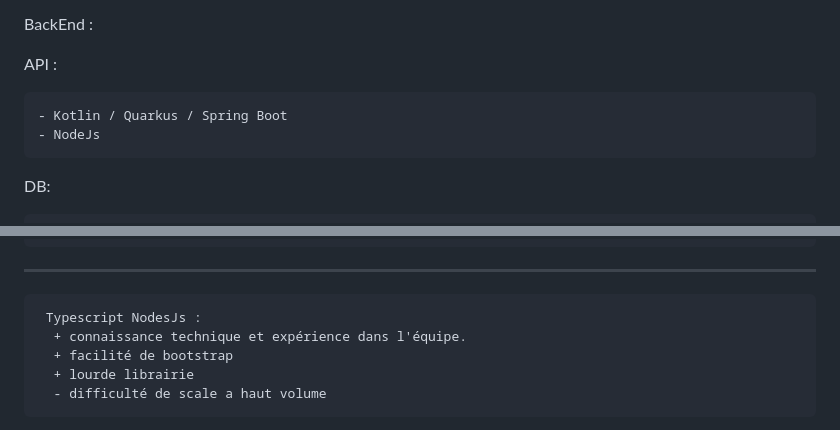
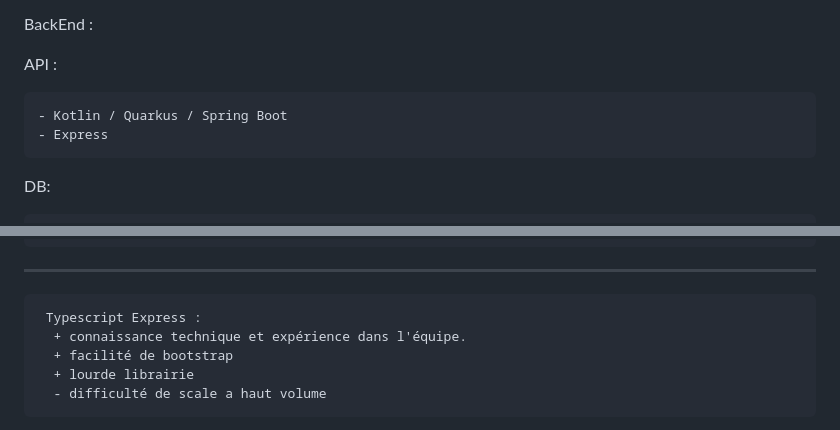
Before and after one commit to NOKIMIMO/nsk-sahc, a Markdown page: adr.md, 2 parts joined by grey strips. GitHub-like rendering.

Commit message:
mixed two stacks

```diff
--- a/adr.md
+++ b/adr.md
@@ -62,7 +61,7 @@ BackEnd :
    API :
 
     - Kotlin / Quarkus / Spring Boot
-    - NodeJs
+    - Express
 
    DB:
 
@@ -101,7 +100,7 @@ BackEnd :
         -- scalabilité plus complexe
         -- moins de connaissance forte
 ---
-     Typescript NodesJs :
+     Typescript Express :
       + connaissance technique et expérience dans l'équipe.
       + facilité de bootstrap
       + lourde librairie
```
Also changed, not shown: other parts of adr.md (+0 -1 lines).
